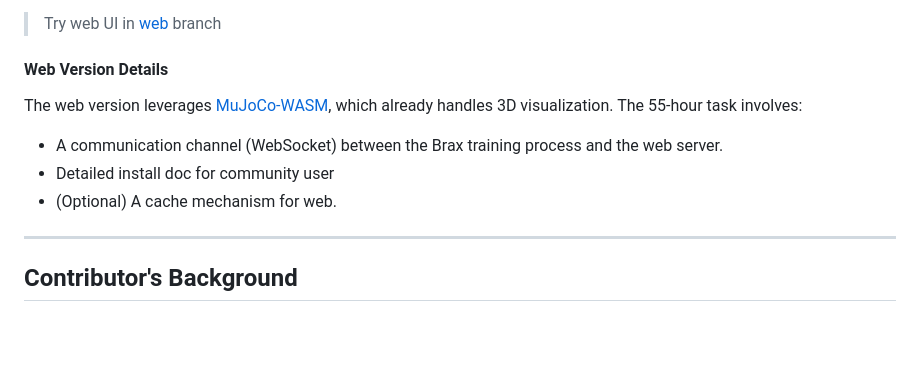
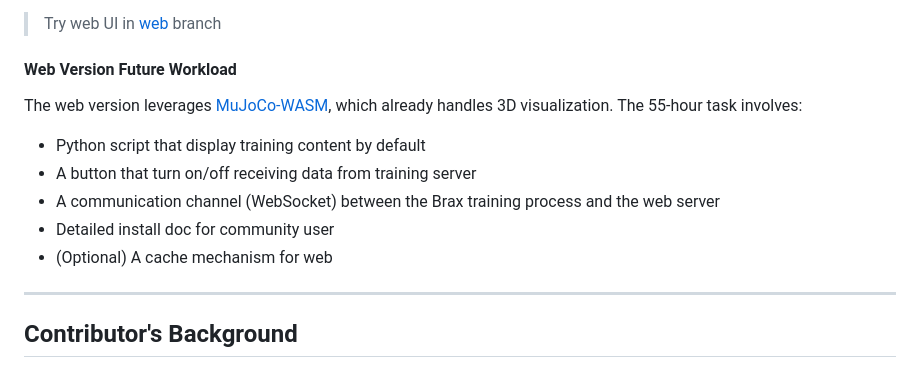
Before and after one commit to bsyh/brax, a Markdown page: README.md, the part around the change. Drawn GitHub-style; blank space fills up the shorter version.

```diff
--- a/README.md
+++ b/README.md
@@ -55,11 +55,13 @@ Since JAX and MuJoCo XLA (MJX) are designed for accelerators. The tool will peri
 A web-based UI enables visualization on headless training machines or remote access, providing flexibility for researchers to monitor policies from any device with a browser. Using MuJoCo-WASM simplifies deployment and enhances accessibility.
 > Try web UI in [web](https://github.com/bsyh/brax/tree/web) branch
 
-#### Web Version Details
+#### Web Version Future Workload
 The web version leverages [MuJoCo-WASM](https://github.com/zalo/mujoco_wasm#), which already handles 3D visualization. The 55-hour task involves:
-- A communication channel (WebSocket) between the Brax training process and the web server.
+- Python script that display training content by default
+- A button that turn on/off receiving data from training server
+- A communication channel (WebSocket) between the Brax training process and the web server
 - Detailed install doc for community user
-- (Optional) A cache mechanism for web.
+- (Optional) A cache mechanism for web
 
 ---
 
```
